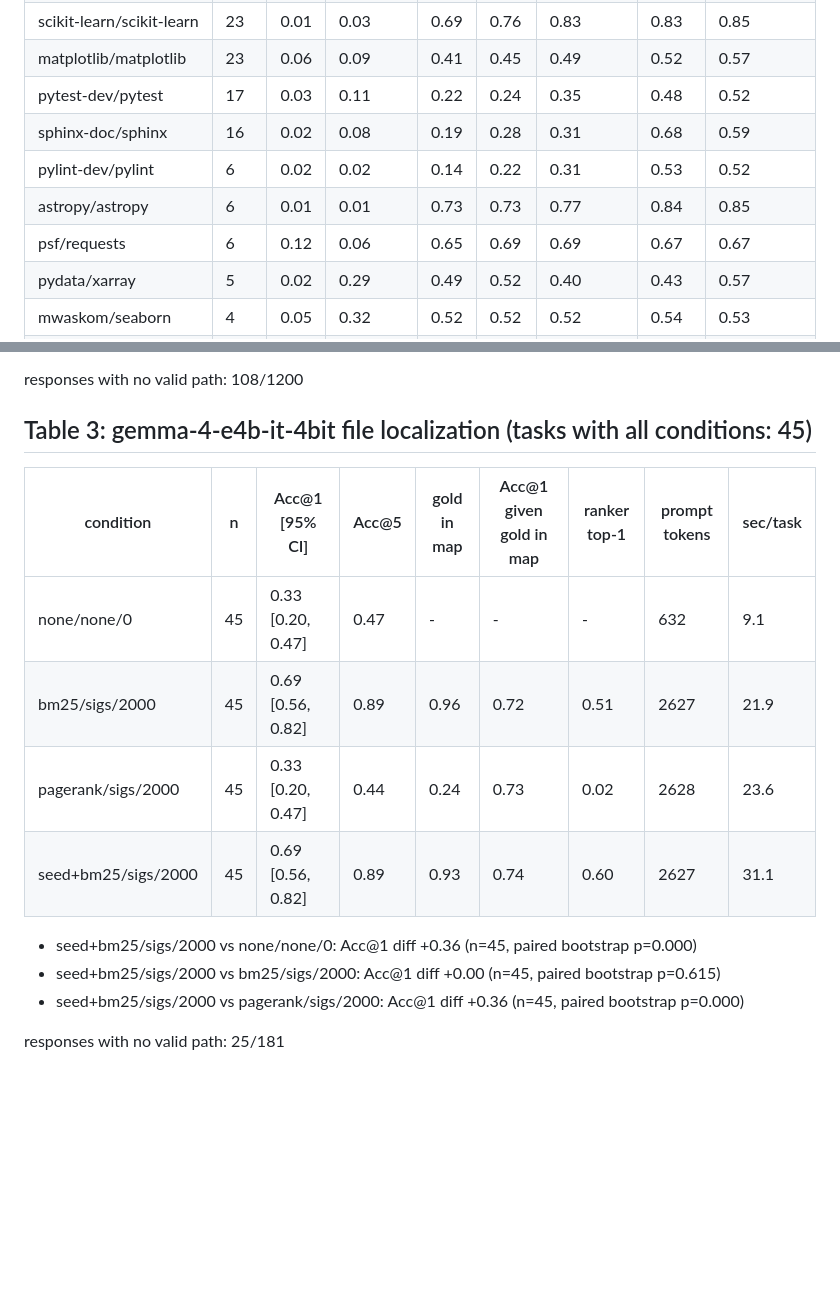
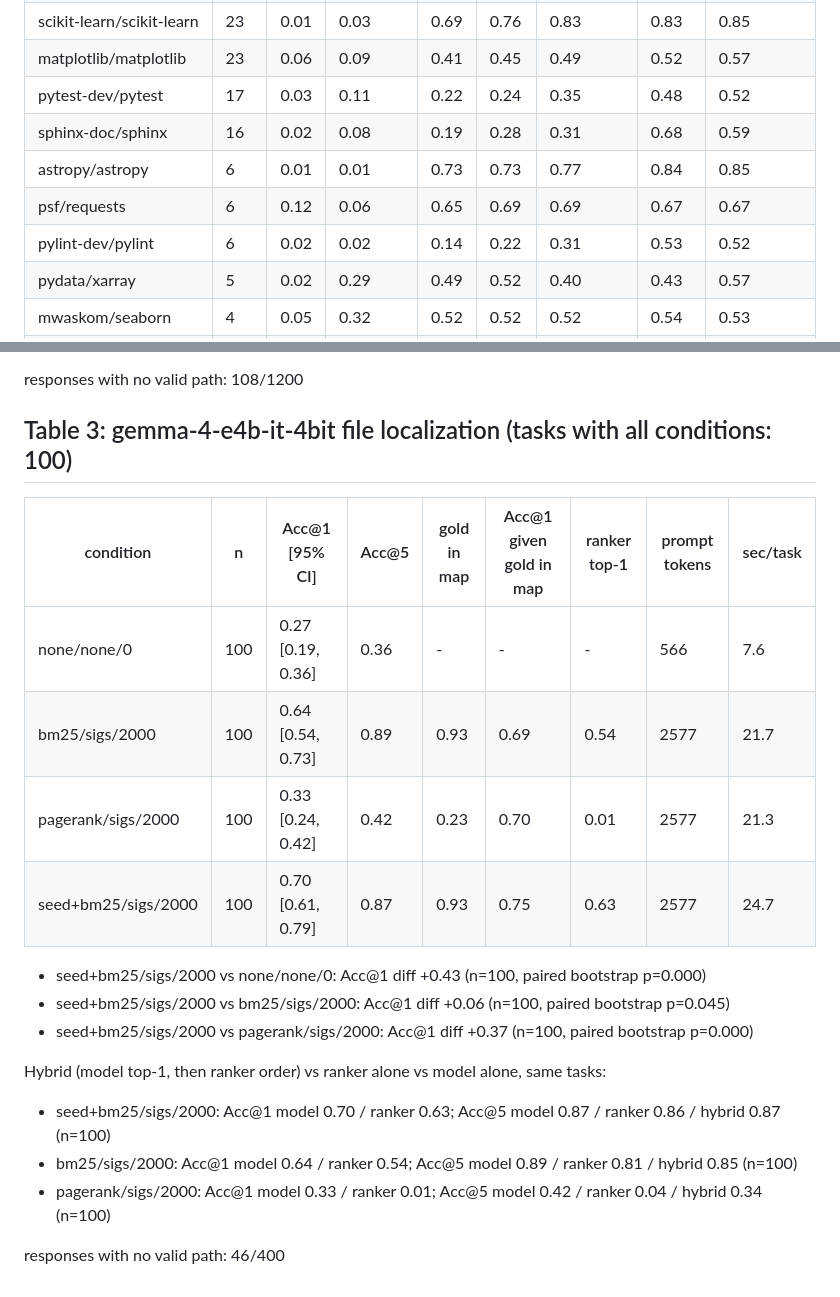
Before and after one commit to shineyrbl-byte/seed-and-spread, a Markdown page: results/analysis.md, 2 parts joined by grey strips. GitHub-like rendering; blank space fills up the shorter version.

```diff
--- a/results/analysis.md
+++ b/results/analysis.md
@@ -28,9 +28,9 @@ seed+bm25 vs bm25, MRR: diff +0.034, paired bootstrap p=0.015
 | matplotlib/matplotlib | 23 | 0.06 | 0.09 | 0.41 | 0.45 | 0.49 | 0.52 | 0.57 |
 | pytest-dev/pytest | 17 | 0.03 | 0.11 | 0.22 | 0.24 | 0.35 | 0.48 | 0.52 |
 | sphinx-doc/sphinx | 16 | 0.02 | 0.08 | 0.19 | 0.28 | 0.31 | 0.68 | 0.59 |
-| pylint-dev/pylint | 6 | 0.02 | 0.02 | 0.14 | 0.22 | 0.31 | 0.53 | 0.52 |
 | astropy/astropy | 6 | 0.01 | 0.01 | 0.73 | 0.73 | 0.77 | 0.84 | 0.85 |
 | psf/requests | 6 | 0.12 | 0.06 | 0.65 | 0.69 | 0.69 | 0.67 | 0.67 |
+| pylint-dev/pylint | 6 | 0.02 | 0.02 | 0.14 | 0.22 | 0.31 | 0.53 | 0.52 |
 | pydata/xarray | 5 | 0.02 | 0.29 | 0.49 | 0.52 | 0.40 | 0.43 | 0.57 |
 | mwaskom/seaborn | 4 | 0.05 | 0.32 | 0.52 | 0.52 | 0.52 | 0.54 | 0.53 |
 | pallets/flask | 3 | 0.19 | 0.16 | 0.54 | 0.73 | 0.56 | 0.56 | 0.58 |
@@ -158,16 +158,21 @@ Hybrid (model top-1, then ranker order) vs ranker alone vs model alone, same tas
 
 responses with no valid path: 108/1200
 
-## Table 3: gemma-4-e4b-it-4bit file localization (tasks with all conditions: 45)
+## Table 3: gemma-4-e4b-it-4bit file localization (tasks with all conditions: 100)
 
 | condition | n | Acc@1 [95% CI] | Acc@5 | gold in map | Acc@1 given gold in map | ranker top-1 | prompt tokens | sec/task |
 |---|---|---|---|---|---|---|---|---|
-| none/none/0 | 45 | 0.33 [0.20, 0.47] | 0.47 | - | - | - | 632 | 9.1 |
-| bm25/sigs/2000 | 45 | 0.69 [0.56, 0.82] | 0.89 | 0.96 | 0.72 | 0.51 | 2627 | 21.9 |
-| pagerank/sigs/2000 | 45 | 0.33 [0.20, 0.47] | 0.44 | 0.24 | 0.73 | 0.02 | 2628 | 23.6 |
-| seed+bm25/sigs/2000 | 45 | 0.69 [0.56, 0.82] | 0.89 | 0.93 | 0.74 | 0.60 | 2627 | 31.1 |
-- seed+bm25/sigs/2000 vs none/none/0: Acc@1 diff +0.36 (n=45, paired bootstrap p=0.000)
-- seed+bm25/sigs/2000 vs bm25/sigs/2000: Acc@1 diff +0.00 (n=45, paired bootstrap p=0.615)
-- seed+bm25/sigs/2000 vs pagerank/sigs/2000: Acc@1 diff +0.36 (n=45, paired bootstrap p=0.000)
+| none/none/0 | 100 | 0.27 [0.19, 0.36] | 0.36 | - | - | - | 566 | 7.6 |
+| bm25/sigs/2000 | 100 | 0.64 [0.54, 0.73] | 0.89 | 0.93 | 0.69 | 0.54 | 2577 | 21.7 |
+| pagerank/sigs/2000 | 100 | 0.33 [0.24, 0.42] | 0.42 | 0.23 | 0.70 | 0.01 | 2577 | 21.3 |
+| seed+bm25/sigs/2000 | 100 | 0.70 [0.61, 0.79] | 0.87 | 0.93 | 0.75 | 0.63 | 2577 | 24.7 |
+- seed+bm25/sigs/2000 vs none/none/0: Acc@1 diff +0.43 (n=100, paired bootstrap p=0.000)
+- seed+bm25/sigs/2000 vs bm25/sigs/2000: Acc@1 diff +0.06 (n=100, paired bootstrap p=0.045)
+- seed+bm25/sigs/2000 vs pagerank/sigs/2000: Acc@1 diff +0.37 (n=100, paired bootstrap p=0.000)
 
-responses with no valid path: 25/181
+Hybrid (model top-1, then ranker order) vs ranker alone vs model alone, same tasks:
+- seed+bm25/sigs/2000: Acc@1 model 0.70 / ranker 0.63; Acc@5 model 0.87 / ranker 0.86 / hybrid 0.87 (n=100)
+- bm25/sigs/2000: Acc@1 model 0.64 / ranker 0.54; Acc@5 model 0.89 / ranker 0.81 / hybrid 0.85 (n=100)
+- pagerank/sigs/2000: Acc@1 model 0.33 / ranker 0.01; Acc@5 model 0.42 / ranker 0.04 / hybrid 0.34 (n=100)
+
+responses with no valid path: 46/400
```
Also changed, not shown: README.md (+1 -1 lines), paper/writeup.md (+6 -4 lines), paper/fig_llm_e4b.png (added), 3 other files.
